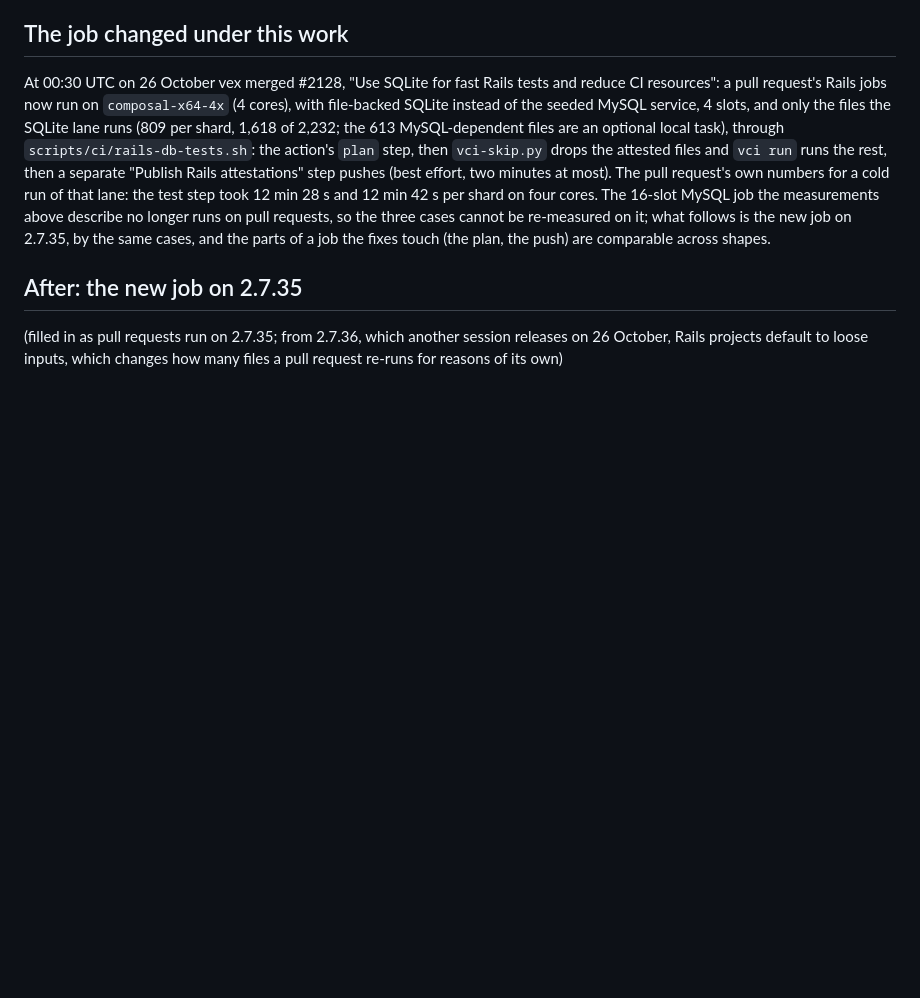
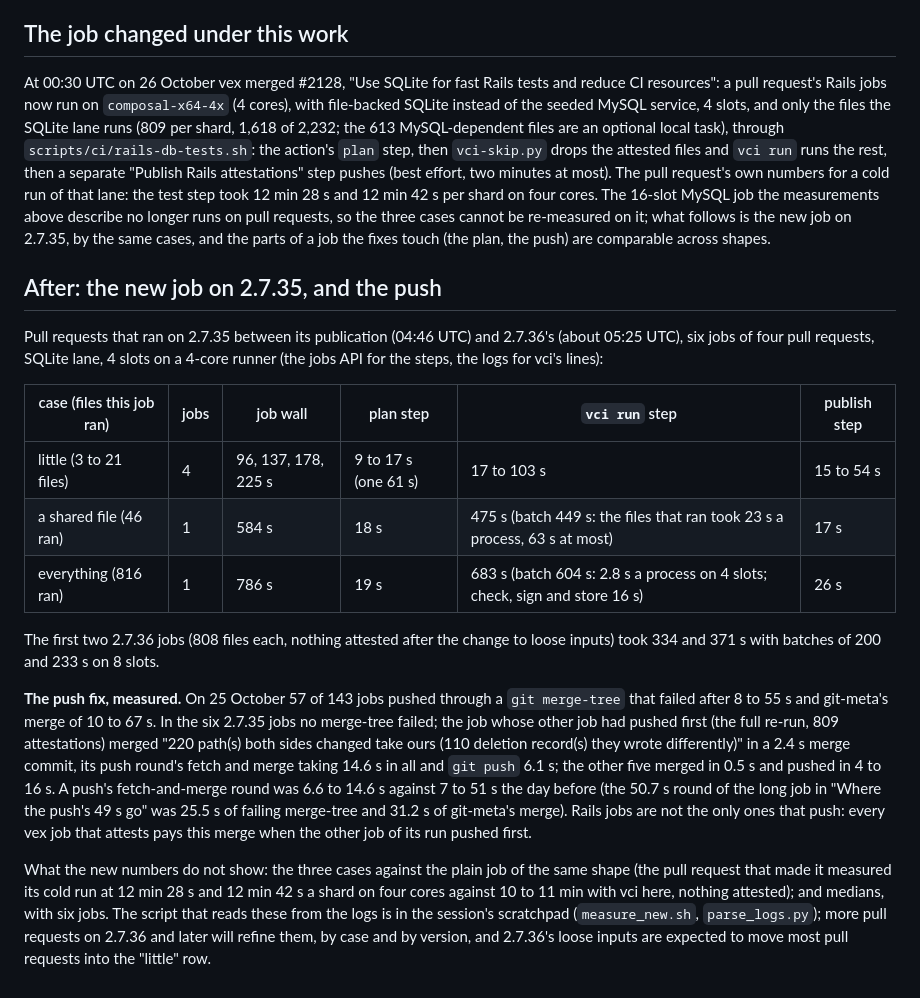
Before and after one commit to PandelisZ/cryptographically-verifiable-ci-runner, a Markdown page: docs/notes-rails-cost.md, the part around the change. GitHub-like rendering; blank space fills up the shorter version.

Commit message:
Notes: the new job on 2.7.35, and the push fix measured in production

```diff
--- a/docs/notes-rails-cost.md
+++ b/docs/notes-rails-cost.md
@@ -144,7 +144,31 @@ describe no longer runs on pull requests, so the three cases cannot be re-measur
 job on 2.7.35, by the same cases, and the parts of a job the fixes touch (the plan, the push) are comparable
 across shapes.
 
-## After: the new job on 2.7.35
+## After: the new job on 2.7.35, and the push
 
-(filled in as pull requests run on 2.7.35; from 2.7.36, which another session releases on 26 October, Rails
-projects default to loose inputs, which changes how many files a pull request re-runs for reasons of its own)
+Pull requests that ran on 2.7.35 between its publication (04:46 UTC) and 2.7.36's (about 05:25 UTC), six jobs of
+four pull requests, SQLite lane, 4 slots on a 4-core runner (the jobs API for the steps, the logs for vci's lines):
+
+| case (files this job ran) | jobs | job wall | plan step | `vci run` step | publish step |
+|---|---|---|---|---|---|
+| little (3 to 21 files) | 4 | 96, 137, 178, 225 s | 9 to 17 s (one 61 s) | 17 to 103 s | 15 to 54 s |
+| a shared file (46 ran) | 1 | 584 s | 18 s | 475 s (batch 449 s: the files that ran took 23 s a process, 63 s at most) | 17 s |
+| everything (816 ran) | 1 | 786 s | 19 s | 683 s (batch 604 s: 2.8 s a process on 4 slots; check, sign and store 16 s) | 26 s |
+
+The first two 2.7.36 jobs (808 files each, nothing attested after the change to loose inputs) took 334 and 371 s
+with batches of 200 and 233 s on 8 slots.
+
+**The push fix, measured.** On 25 October 57 of 143 jobs pushed through a `git merge-tree` that failed after 8 to
+55 s and git-meta's merge of 10 to 67 s. In the six 2.7.35 jobs no merge-tree failed; the job whose other job had
+pushed first (the full re-run, 809 attestations) merged "220 path(s) both sides changed take ours (110 deletion
+record(s) they wrote differently)" in a 2.4 s merge commit, its push round's fetch and merge taking 14.6 s in all
+and `git push` 6.1 s; the other five merged in 0.5 s and pushed in 4 to 16 s. A push's fetch-and-merge round was
+6.6 to 14.6 s against 7 to 51 s the day before (the 50.7 s round of the long job in "Where the push's 49 s go"
+was 25.5 s of failing merge-tree and 31.2 s of git-meta's merge). Rails jobs are not the only ones that push:
+every vex job that attests pays this merge when the other job of its run pushed first.
+
+What the new numbers do not show: the three cases against the plain job of the same shape (the pull request that
+made it measured its cold run at 12 min 28 s and 12 min 42 s a shard on four cores against 10 to 11 min with vci
+here, nothing attested); and medians, with six jobs. The script that reads these from the logs is in the session's
+scratchpad (`measure_new.sh`, `parse_logs.py`); more pull requests on 2.7.36 and later will refine them, by case
+and by version, and 2.7.36's loose inputs are expected to move most pull requests into the "little" row.
```
